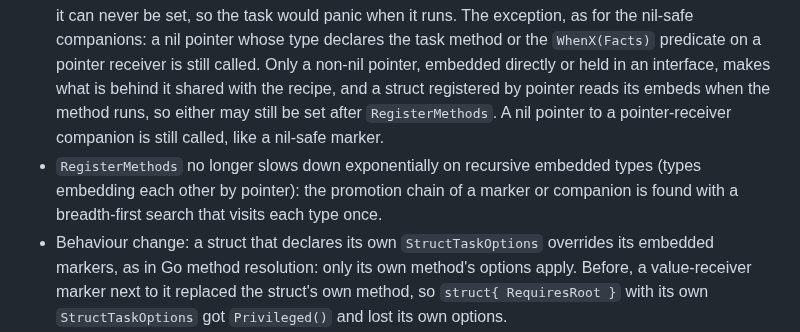
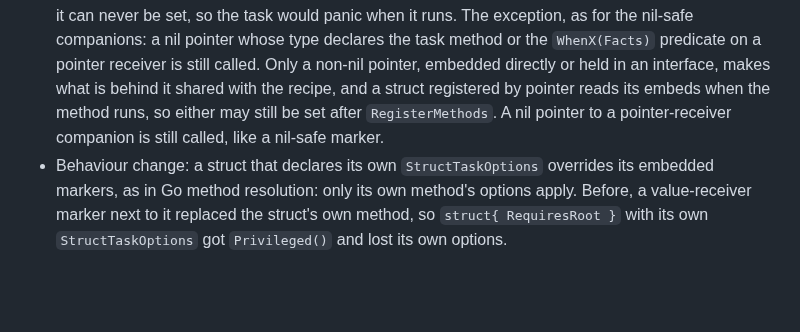
Before and after one commit to snonux/gonf, a Markdown page: CHANGELOG.md, the part around the change. Drawn GitHub-style; blank space fills up the shorter version.

Commit message:
changelog: drop entry for a slowdown main never had (task hb)
Co-Authored-By: Claude Opus 5.5 <noreply@anthropic.com>

```diff
--- a/CHANGELOG.md
+++ b/CHANGELOG.md
@@ -119,10 +119,6 @@ Fixes
   the recipe, and a struct registered by pointer reads its embeds when
   the method runs, so either may still be set after `RegisterMethods`. A nil pointer to a
   pointer-receiver companion is still called, like a nil-safe marker.
-- `RegisterMethods` no longer slows down exponentially on recursive
-  embedded types (types embedding each other by pointer): the promotion
-  chain of a marker or companion is found with a breadth-first search
-  that visits each type once.
 - Behaviour change: a struct that declares its own `StructTaskOptions`
   overrides its embedded markers, as in Go method resolution: only its
   own method's options apply. Before, a value-receiver marker next to it
```
